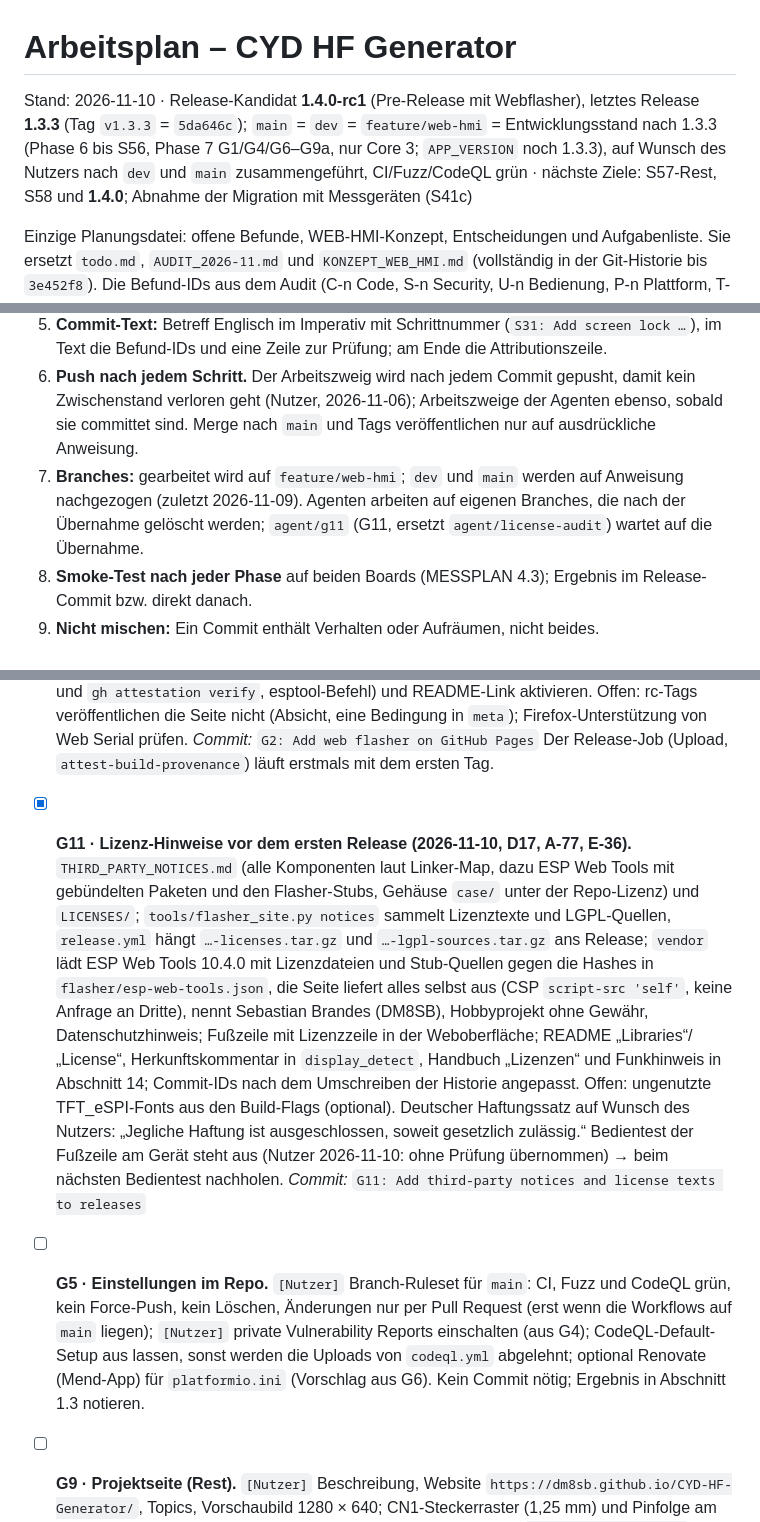
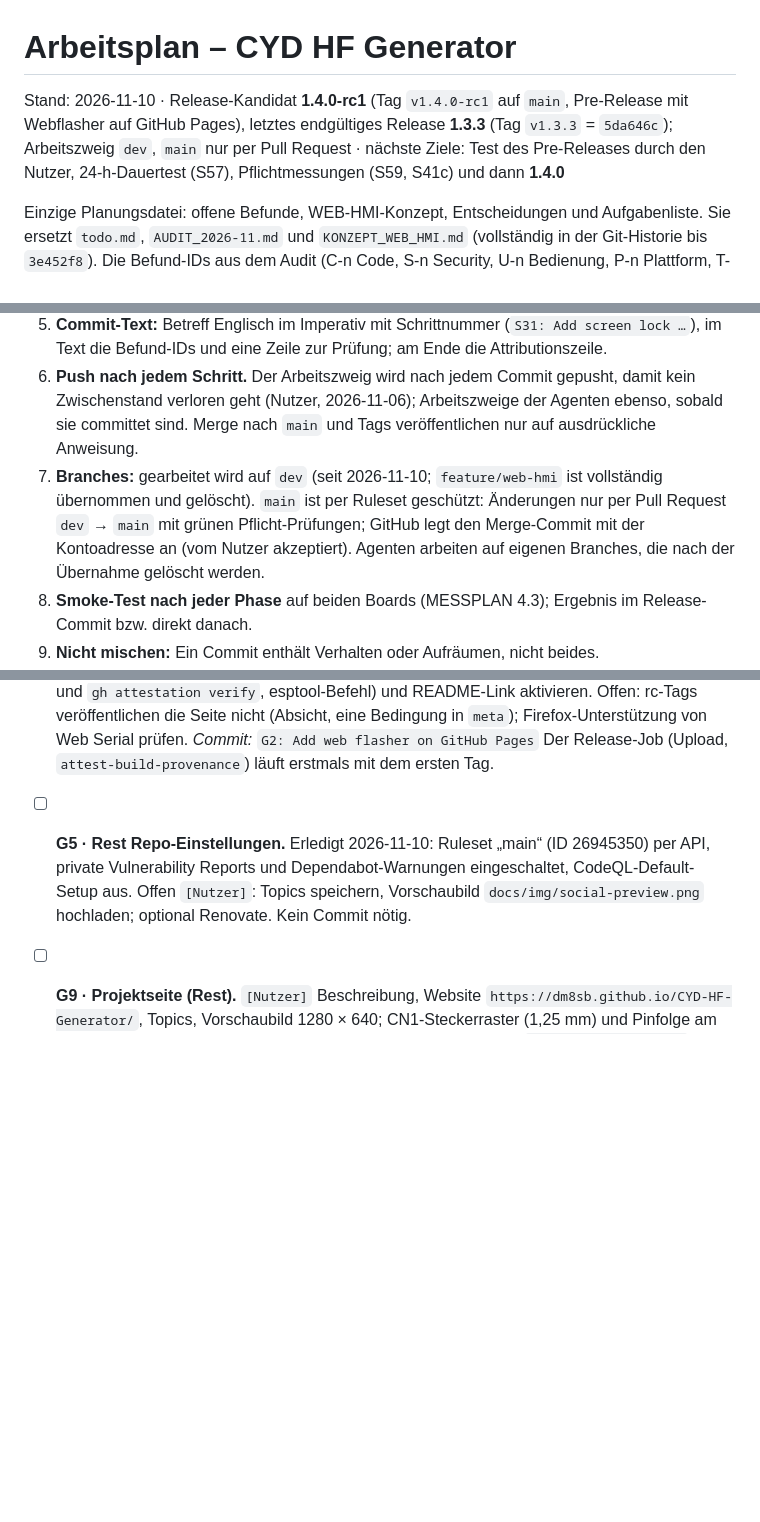
Before and after one commit to dm8sb/CYD-HF-Generator, a Markdown page: ARBEITSPLAN.md, 3 parts joined by grey strips. Drawn GitHub-style; blank space fills up the shorter version.

```diff
--- a/ARBEITSPLAN.md
+++ b/ARBEITSPLAN.md
@@ -1,6 +1,6 @@
 # Arbeitsplan – CYD HF Generator
 
-Stand: 2026-11-10 · Release-Kandidat **1.4.0-rc1** (Pre-Release mit Webflasher), letztes Release **1.3.3** (Tag `v1.3.3` = `5da646c`); `main` = `dev` = `feature/web-hmi` = Entwicklungsstand nach 1.3.3 (Phase 6 bis S56, Phase 7 G1/G4/G6–G9a, nur Core 3; `APP_VERSION` noch 1.3.3), auf Wunsch des Nutzers nach `dev` und `main` zusammengeführt, CI/Fuzz/CodeQL grün · nächste Ziele: S57-Rest, S58 und **1.4.0**; Abnahme der Migration mit Messgeräten (S41c)
+Stand: 2026-11-10 · Release-Kandidat **1.4.0-rc1** (Tag `v1.4.0-rc1` auf `main`, Pre-Release mit Webflasher auf GitHub Pages), letztes endgültiges Release **1.3.3** (Tag `v1.3.3` = `5da646c`); Arbeitszweig `dev`, `main` nur per Pull Request · nächste Ziele: Test des Pre-Releases durch den Nutzer, 24-h-Dauertest (S57), Pflichtmessungen (S59, S41c) und dann **1.4.0**
 
 Einzige Planungsdatei: offene Befunde, WEB-HMI-Konzept, Entscheidungen und Aufgabenliste. Sie ersetzt `todo.md`, `AUDIT_2026-11.md` und `KONZEPT_WEB_HMI.md` (vollständig in der Git-Historie bis `3e452f8`). Die Befund-IDs aus dem Audit (C-n Code, S-n Security, U-n Bedienung, P-n Plattform, T-n Tests) und dem Konzept (W-E, W-S, V-n) bleiben als Namen gültig. Messungen am Gerät: [MESSPLAN.md](MESSPLAN.md). Verhalten: [USER_MANUAL_DE.md](USER_MANUAL_DE.md); Anforderungen und Entscheidungen: [PROJECT_SPECIFICATION.md](PROJECT_SPECIFICATION.md).
 
@@ -19,7 +19,7 @@ Einzige Planungsdatei: offene Befunde, WEB-HMI-Konzept, Entscheidungen und Aufga
 4. **Bedientest am Gerät vor dem Commit**, wenn sich die Oberfläche ändert: flashen, die Prüfpunkte dem Nutzer nennen, Rückmeldung abwarten.
 5. **Commit-Text:** Betreff Englisch im Imperativ mit Schrittnummer (`S31: Add screen lock …`), im Text die Befund-IDs und eine Zeile zur Prüfung; am Ende die Attributionszeile.
 6. **Push nach jedem Schritt.** Der Arbeitszweig wird nach jedem Commit gepusht, damit kein Zwischenstand verloren geht (Nutzer, 2026-11-06); Arbeitszweige der Agenten ebenso, sobald sie committet sind. Merge nach `main` und Tags veröffentlichen nur auf ausdrückliche Anweisung.
-7. **Branches:** gearbeitet wird auf `feature/web-hmi`; `dev` und `main` werden auf Anweisung nachgezogen (zuletzt 2026-11-09). Agenten arbeiten auf eigenen Branches, die nach der Übernahme gelöscht werden; `agent/g11` (G11, ersetzt `agent/license-audit`) wartet auf die Übernahme.
+7. **Branches:** gearbeitet wird auf `dev` (seit 2026-11-10; `feature/web-hmi` ist vollständig übernommen und gelöscht). `main` ist per Ruleset geschützt: Änderungen nur per Pull Request `dev` → `main` mit grünen Pflicht-Prüfungen; GitHub legt den Merge-Commit mit der Kontoadresse an (vom Nutzer akzeptiert). Agenten arbeiten auf eigenen Branches, die nach der Übernahme gelöscht werden.
 8. **Smoke-Test nach jeder Phase** auf beiden Boards (MESSPLAN 4.3); Ergebnis im Release-Commit bzw. direkt danach.
 9. **Nicht mischen:** Ein Commit enthält Verhalten oder Aufräumen, nicht beides.
 10. **Messprotokolle** (`messungen/*.md`) werden committet, Medien und Binärdateien nicht (`messungen/*/` ist ignoriert).
@@ -349,7 +348,6 @@ Stand 2026-11-09: G1, G4, G6–G9a erledigt (Abschnitt 1.1), Workflows auf `main
 
 - [ ] **G2 · Webflasher am Gerät (Workflows liegen seit 2026-11-09 auf `main`).** Manuell „Release“ auf `main` mit `deploy` starten (Dev-Build wird öffentlich) oder erstes Release-Tag; beide Boards über https://dm8sb.github.io/CYD-HF-Generator/ flashen; Update ohne Erase behält Touch-Abgleich, Korrektur und WLAN; Erstinstallation mit Erase startet mit dem Touch-Abgleich. Dann Handbuch DE/EN neuer Abschnitt „16. Firmware aktualisieren“ (Browser Chrome/Edge am Desktop, CH340-Treiber, `Connect` und Port, Erase nur bei der Erstinstallation, Update schreibt nur 0x1000/0x8000/0xE000/0x10000, BOOT halten bei Verbindungsproblemen, `SHA256SUMS` und `gh attestation verify`, esptool-Befehl) und README-Link aktivieren. Offen: rc-Tags veröffentlichen die Seite nicht (Absicht, eine Bedingung in `meta`); Firefox-Unterstützung von Web Serial prüfen. *Commit:* `G2: Add web flasher on GitHub Pages` Der Release-Job (Upload, `attest-build-provenance`) läuft erstmals mit dem ersten Tag.
-- [x] **G11 · Lizenz-Hinweise vor dem ersten Release (2026-11-10, D17, A-77, E-36).** `THIRD_PARTY_NOTICES.md` (alle Komponenten laut Linker-Map, dazu ESP Web Tools mit gebündelten Paketen und den Flasher-Stubs, Gehäuse `case/` unter der Repo-Lizenz) und `LICENSES/`; `tools/flasher_site.py notices` sammelt Lizenztexte und LGPL-Quellen, `release.yml` hängt `…-licenses.tar.gz` und `…-lgpl-sources.tar.gz` ans Release; `vendor` lädt ESP Web Tools 10.4.0 mit Lizenzdateien und Stub-Quellen gegen die Hashes in `flasher/esp-web-tools.json`, die Seite liefert alles selbst aus (CSP `script-src 'self'`, keine Anfrage an Dritte), nennt Sebastian Brandes (DM8SB), Hobbyprojekt ohne Gewähr, Datenschutzhinweis; Fußzeile mit Lizenzzeile in der Weboberfläche; README „Libraries“/„License“, Herkunftskommentar in `display_detect`, Handbuch „Lizenzen“ und Funkhinweis in Abschnitt 14; Commit-IDs nach dem Umschreiben der Historie angepasst. Offen: ungenutzte TFT_eSPI-Fonts aus den Build-Flags (optional). Deutscher Haftungssatz auf Wunsch des Nutzers: „Jegliche Haftung ist ausgeschlossen, soweit gesetzlich zulässig.“ Bedientest der Fußzeile am Gerät steht aus (Nutzer 2026-11-10: ohne Prüfung übernommen) → beim nächsten Bedientest nachholen. *Commit:* `G11: Add third-party notices and license texts to releases`
-- [ ] **G5 · Einstellungen im Repo.** `[Nutzer]` Branch-Ruleset für `main`: CI, Fuzz und CodeQL grün, kein Force-Push, kein Löschen, Änderungen nur per Pull Request (erst wenn die Workflows auf `main` liegen); `[Nutzer]` private Vulnerability Reports einschalten (aus G4); CodeQL-Default-Setup aus lassen, sonst werden die Uploads von `codeql.yml` abgelehnt; optional Renovate (Mend-App) für `platformio.ini` (Vorschlag aus G6). Kein Commit nötig; Ergebnis in Abschnitt 1.3 notieren.
+- [ ] **G5 · Rest Repo-Einstellungen.** Erledigt 2026-11-10: Ruleset „main“ (ID 26945350) per API, private Vulnerability Reports und Dependabot-Warnungen eingeschaltet, CodeQL-Default-Setup aus. Offen `[Nutzer]`: Topics speichern, Vorschaubild `docs/img/social-preview.png` hochladen; optional Renovate. Kein Commit nötig.
 - [ ] **G9 · Projektseite (Rest).** `[Nutzer]` Beschreibung, Website `https://dm8sb.github.io/CYD-HF-Generator/`, Topics, Vorschaubild 1280 × 640; CN1-Steckerraster (1,25 mm) und Pinfolge am Board bestätigen; Handbuch als Pages-Seite (nach G2). *Commit:* `G9b: Add manual page`
 - [ ] **G12 · Gehäuse am Gerät prüfen (`[Nutzer]`).** `case/CYD_Si5351_Gehaeuse.scad` (vom Nutzer, 2026-11-10; rendert fehlerfrei, außen 90,6 × 57 × 32,3 mm): Si5351-Modul nachmessen (`si_l`, `si_w`, `si_sma`, `sma_axis_off`), drucken, Passung von Display, USB-C, SMA, Rasthaken prüfen; danach Foto in G10 und ggf. STL-Export als Release-Asset. *Commit:* `G12: Adjust the case after the test print`
 - [ ] **G10 · Fotos (später, `[Nutzer]`).** Nach der Liste in `docs/hardware.md`: `board-cyd-front.jpg` und `board-cyd2usb-front.jpg` (MAIN-Seite, CH1 an), `si5351-wiring.jpg` (Modul mit den 4 Leitungen zu CN1 und CLK0–2), `cn1-connector.jpg` (Rückseite, Beschriftung lesbar), `setup-bench.jpg` (Aufbau mit Koax zum Messgerät), je ≤ 500 KB, kein WLAN-Name auf dem Display; ablegen unter `docs/img/`. Danach Platzhalter in `docs/hardware.md` aktivieren. Vorschaubild `social-preview.png` 1280 × 640 (< 1 MB) lädt der Nutzer unter Settings → General → Social preview hoch. Zwischenstand (G13): gerenderte Bilder in `docs/img/` stehen bis dahin in README, `docs/hardware.md`, `case/README.md` und Handbuch Anhang A, darunter eine gerenderte `social-preview.png` (liegt jetzt doch im Repo; durch eine Version mit Foto ersetzbar). *Commit:* `G10: Add hardware photos`
```
Also changed, not shown: other parts of ARBEITSPLAN.md (+4 -6 lines).
